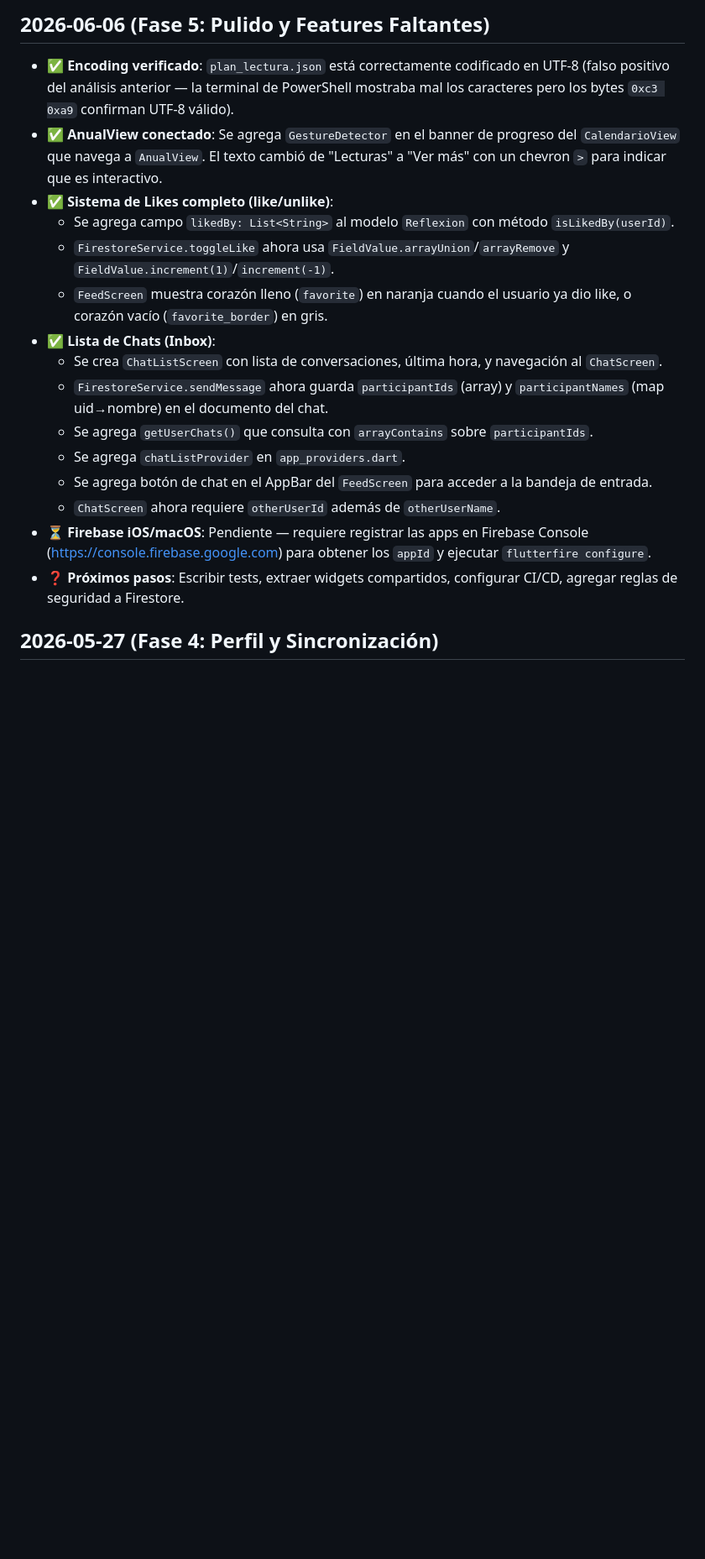
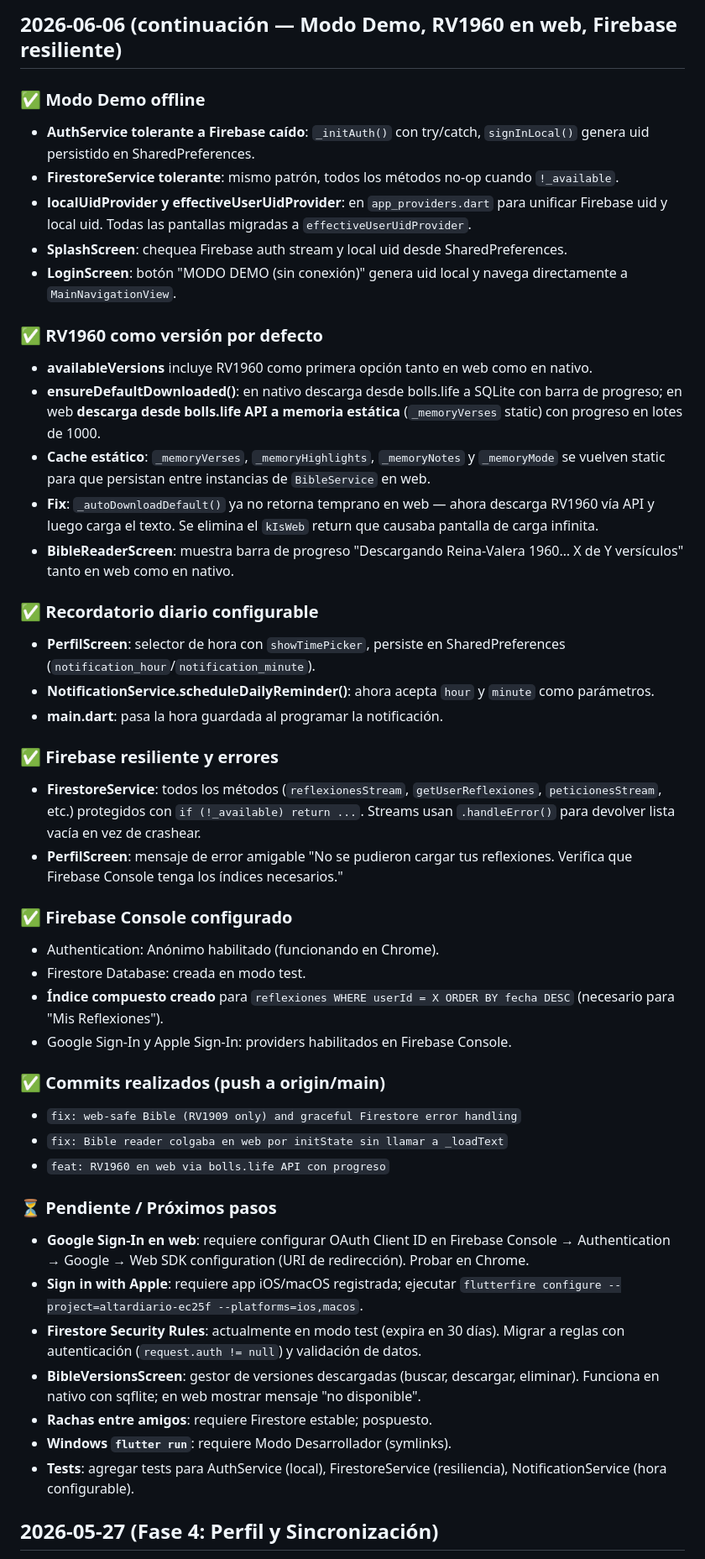
Before and after one commit to Alfavear/ALTARDIARIO, a Markdown page: BITACORA.md, the part around the change. Shown at 84% size. Drawn GitHub-style; blank space fills up the shorter version.

Commit message:
docs: actualizar BITACORA con sesión actual y pendientes

```diff
--- a/BITACORA.md
+++ b/BITACORA.md
@@ -1,20 +1,47 @@
-## 2026-06-06 (Fase 5: Pulido y Features Faltantes)
+## 2026-06-06 (continuación — Modo Demo, RV1960 en web, Firebase resiliente)
 
-- **✅ Encoding verificado**: `plan_lectura.json` está correctamente codificado en UTF-8 (falso positivo del análisis anterior — la terminal de PowerShell mostraba mal los caracteres pero los bytes `0xc3 0xa9` confirman UTF-8 válido).
-- **✅ AnualView conectado**: Se agrega `GestureDetector` en el banner de progreso del `CalendarioView` que navega a `AnualView`. El texto cambió de "Lecturas" a "Ver más" con un chevron `>` para indicar que es interactivo.
-- **✅ Sistema de Likes completo (like/unlike)**:
-  - Se agrega campo `likedBy: List<String>` al modelo `Reflexion` con método `isLikedBy(userId)`.
-  - `FirestoreService.toggleLike` ahora usa `FieldValue.arrayUnion`/`arrayRemove` y `FieldValue.increment(1)`/`increment(-1)`.
-  - `FeedScreen` muestra corazón lleno (`favorite`) en naranja cuando el usuario ya dio like, o corazón vacío (`favorite_border`) en gris.
-- **✅ Lista de Chats (Inbox)**:
-  - Se crea `ChatListScreen` con lista de conversaciones, última hora, y navegación al `ChatScreen`.
-  - `FirestoreService.sendMessage` ahora guarda `participantIds` (array) y `participantNames` (map uid→nombre) en el documento del chat.
-  - Se agrega `getUserChats()` que consulta con `arrayContains` sobre `participantIds`.
-  - Se agrega `chatListProvider` en `app_providers.dart`.
-  - Se agrega botón de chat en el AppBar del `FeedScreen` para acceder a la bandeja de entrada.
-  - `ChatScreen` ahora requiere `otherUserId` además de `otherUserName`.
-- **⏳ Firebase iOS/macOS**: Pendiente — requiere registrar las apps en Firebase Console (https://console.firebase.google.com) para obtener los `appId` y ejecutar `flutterfire configure`.
-- **❓ Próximos pasos**: Escribir tests, extraer widgets compartidos, configurar CI/CD, agregar reglas de seguridad a Firestore.
+### ✅ Modo Demo offline
+- **AuthService tolerante a Firebase caído**: `_initAuth()` con try/catch, `signInLocal()` genera uid persistido en SharedPreferences.
+- **FirestoreService tolerante**: mismo patrón, todos los métodos no-op cuando `!_available`.
+- **localUidProvider y effectiveUserUidProvider**: en `app_providers.dart` para unificar Firebase uid y local uid. Todas las pantallas migradas a `effectiveUserUidProvider`.
+- **SplashScreen**: chequea Firebase auth stream y local uid desde SharedPreferences.
+- **LoginScreen**: botón "MODO DEMO (sin conexión)" genera uid local y navega directamente a `MainNavigationView`.
+
+### ✅ RV1960 como versión por defecto
+- **availableVersions** incluye RV1960 como primera opción tanto en web como en nativo.
+- **ensureDefaultDownloaded()**: en nativo descarga desde bolls.life a SQLite con barra de progreso; en web **descarga desde bolls.life API a memoria estática** (`_memoryVerses` static) con progreso en lotes de 1000.
+- **Cache estático**: `_memoryVerses`, `_memoryHighlights`, `_memoryNotes` y `_memoryMode` se vuelven static para que persistan entre instancias de `BibleService` en web.
+- **Fix**: `_autoDownloadDefault()` ya no retorna temprano en web — ahora descarga RV1960 vía API y luego carga el texto. Se elimina el `kIsWeb` return que causaba pantalla de carga infinita.
+- **BibleReaderScreen**: muestra barra de progreso "Descargando Reina-Valera 1960… X de Y versículos" tanto en web como en nativo.
+
+### ✅ Recordatorio diario configurable
+- **PerfilScreen**: selector de hora con `showTimePicker`, persiste en SharedPreferences (`notification_hour`/`notification_minute`).
+- **NotificationService.scheduleDailyReminder()**: ahora acepta `hour` y `minute` como parámetros.
+- **main.dart**: pasa la hora guardada al programar la notificación.
+
+### ✅ Firebase resiliente y errores
+- **FirestoreService**: todos los métodos (`reflexionesStream`, `getUserReflexiones`, `peticionesStream`, etc.) protegidos con `if (!_available) return ...`. Streams usan `.handleError()` para devolver lista vacía en vez de crashear.
+- **PerfilScreen**: mensaje de error amigable "No se pudieron cargar tus reflexiones. Verifica que Firebase Console tenga los índices necesarios."
+
+### ✅ Firebase Console configurado
+- Authentication: Anónimo habilitado (funcionando en Chrome).
+- Firestore Database: creada en modo test.
+- **Índice compuesto creado** para `reflexiones WHERE userId = X ORDER BY fecha DESC` (necesario para "Mis Reflexiones").
+- Google Sign-In y Apple Sign-In: providers habilitados en Firebase Console.
+
+### ✅ Commits realizados (push a origin/main)
+- `fix: web-safe Bible (RV1909 only) and graceful Firestore error handling`
+- `fix: Bible reader colgaba en web por initState sin llamar a _loadText`
+- `feat: RV1960 en web via bolls.life API con progreso`
+
+### ⏳ Pendiente / Próximos pasos
+- **Google Sign-In en web**: requiere configurar OAuth Client ID en Firebase Console → Authentication → Google → Web SDK configuration (URI de redirección). Probar en Chrome.
+- **Sign in with Apple**: requiere app iOS/macOS registrada; ejecutar `flutterfire configure --project=altardiario-ec25f --platforms=ios,macos`.
+- **Firestore Security Rules**: actualmente en modo test (expira en 30 días). Migrar a reglas con autenticación (`request.auth != null`) y validación de datos.
+- **BibleVersionsScreen**: gestor de versiones descargadas (buscar, descargar, eliminar). Funciona en nativo con sqflite; en web mostrar mensaje "no disponible".
+- **Rachas entre amigos**: requiere Firestore estable; pospuesto.
+- **Windows `flutter run`**: requiere Modo Desarrollador (symlinks).
+- **Tests**: agregar tests para AuthService (local), FirestoreService (resiliencia), NotificationService (hora configurable).
 
 ## 2026-05-27 (Fase 4: Perfil y Sincronización)
 
```
